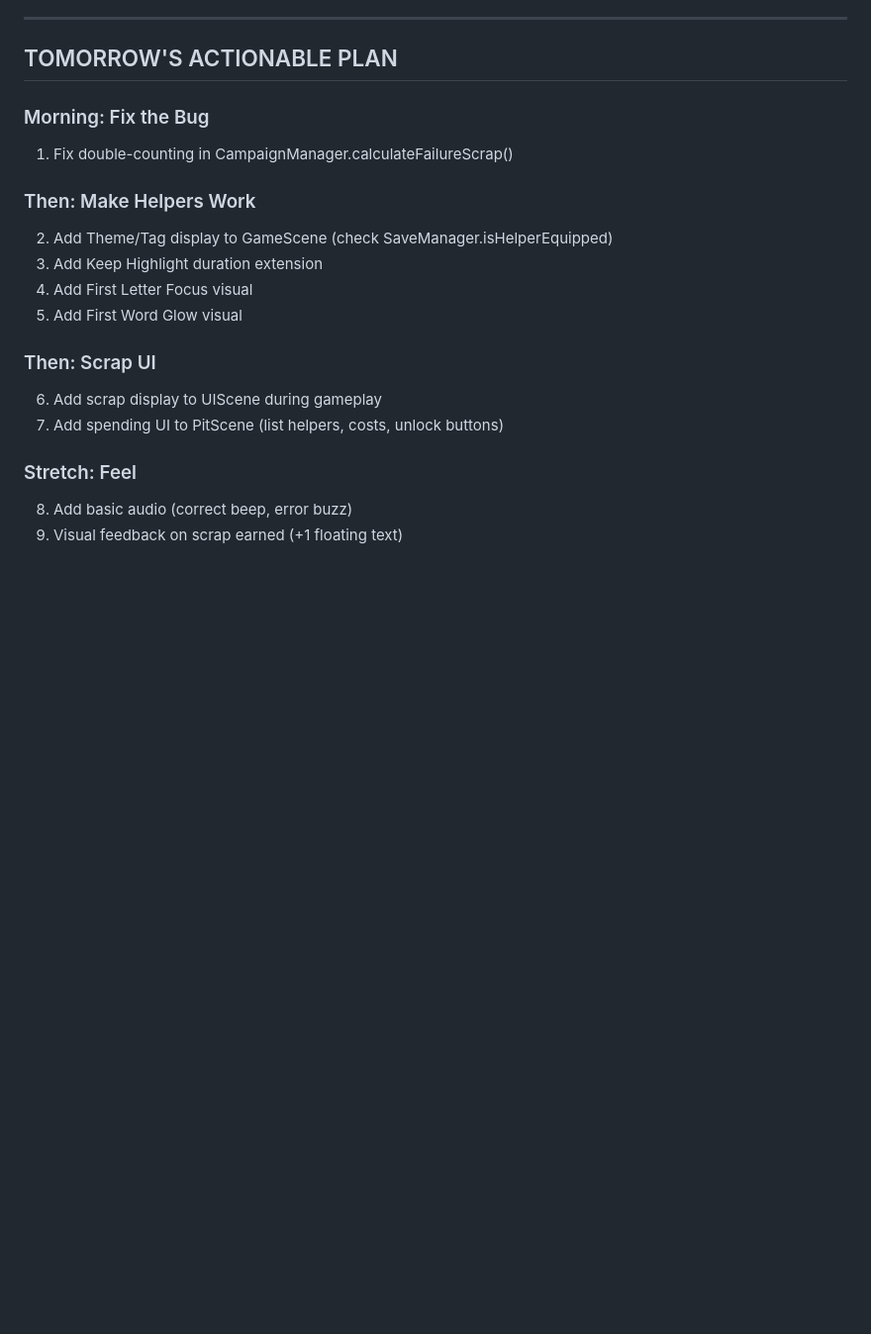
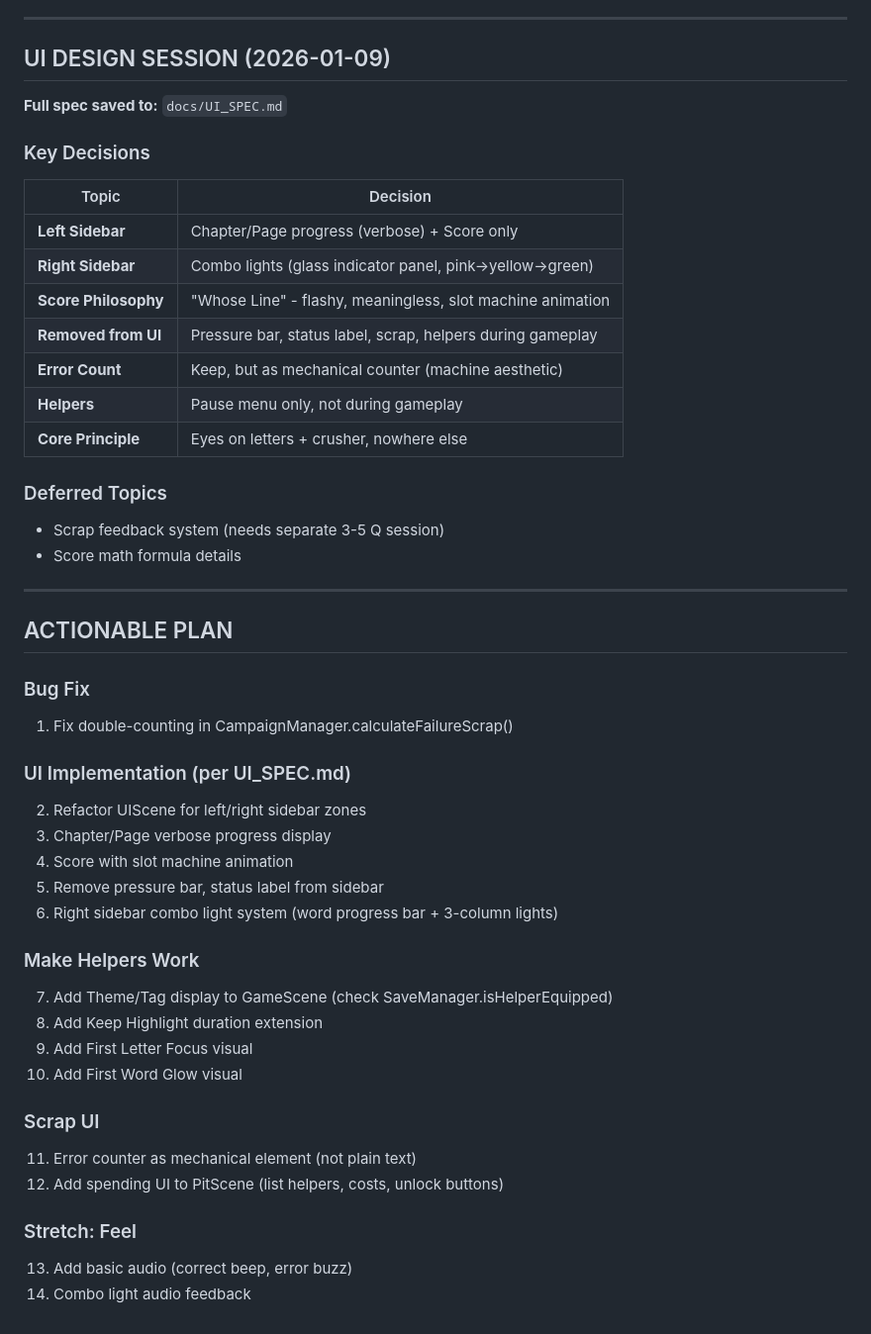
Before and after one commit to ix-ath/tcwomw, a Markdown page: docs/SCOPE_GAP_ANALYSIS.md, the part around the change. Shown at 99% size. Rendered like a GitHub page; blank space fills up the shorter version.

```diff
--- a/docs/SCOPE_GAP_ANALYSIS.md
+++ b/docs/SCOPE_GAP_ANALYSIS.md
@@ -224,21 +224,50 @@
 
 ---
 
-## TOMORROW'S ACTIONABLE PLAN
+## UI DESIGN SESSION (2026-01-09)
 
-### Morning: Fix the Bug
+**Full spec saved to:** `docs/UI_SPEC.md`
+
+### Key Decisions
+
+| Topic | Decision |
+|-------|----------|
+| **Left Sidebar** | Chapter/Page progress (verbose) + Score only |
+| **Right Sidebar** | Combo lights (glass indicator panel, pink→yellow→green) |
+| **Score Philosophy** | "Whose Line" - flashy, meaningless, slot machine animation |
+| **Removed from UI** | Pressure bar, status label, scrap, helpers during gameplay |
+| **Error Count** | Keep, but as mechanical counter (machine aesthetic) |
+| **Helpers** | Pause menu only, not during gameplay |
+| **Core Principle** | Eyes on letters + crusher, nowhere else |
+
+### Deferred Topics
+- Scrap feedback system (needs separate 3-5 Q session)
+- Score math formula details
+
+---
+
+## ACTIONABLE PLAN
+
+### Bug Fix
 1. Fix double-counting in CampaignManager.calculateFailureScrap()
 
-### Then: Make Helpers Work
-2. Add Theme/Tag display to GameScene (check SaveManager.isHelperEquipped)
-3. Add Keep Highlight duration extension
-4. Add First Letter Focus visual
-5. Add First Word Glow visual
+### UI Implementation (per UI_SPEC.md)
+2. Refactor UIScene for left/right sidebar zones
+3. Chapter/Page verbose progress display
+4. Score with slot machine animation
+5. Remove pressure bar, status label from sidebar
+6. Right sidebar combo light system (word progress bar + 3-column lights)
 
-### Then: Scrap UI
-6. Add scrap display to UIScene during gameplay
-7. Add spending UI to PitScene (list helpers, costs, unlock buttons)
+### Make Helpers Work
+7. Add Theme/Tag display to GameScene (check SaveManager.isHelperEquipped)
+8. Add Keep Highlight duration extension
+9. Add First Letter Focus visual
+10. Add First Word Glow visual
+
+### Scrap UI
+11. Error counter as mechanical element (not plain text)
+12. Add spending UI to PitScene (list helpers, costs, unlock buttons)
 
 ### Stretch: Feel
-8. Add basic audio (correct beep, error buzz)
-9. Visual feedback on scrap earned (+1 floating text)
+13. Add basic audio (correct beep, error buzz)
+14. Combo light audio feedback
```
Also changed, not shown: NEXT_SESSION_PROMPT.md (deleted, +0 -53 lines), docs/UI_SPEC.md (added, +265 -0 lines).
